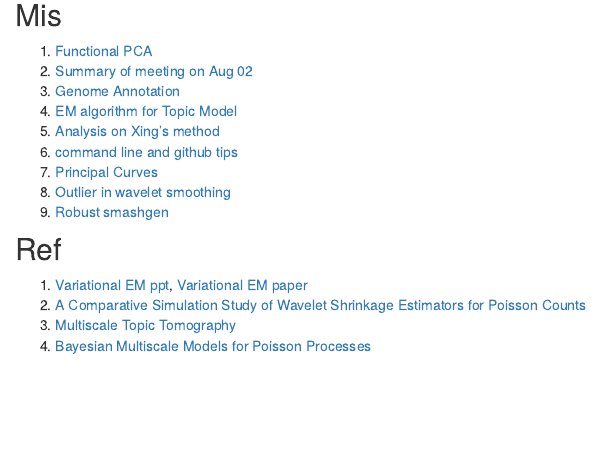
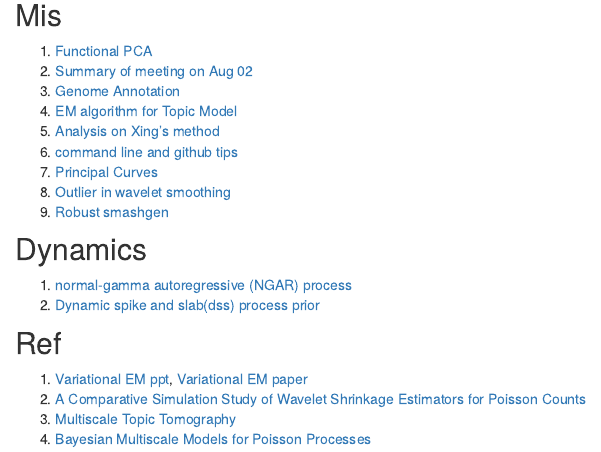
Before and after one commit to DongyueXie/FMF, an R Markdown document (analysis/index.Rmd): the page in a window 1100 px wide, from 860 px down. Rendered offline with R 4.5, knitr and Pandoc, with nearby package versions; drawn as R Markdown's standard HTML page in place of the format the file asks for.

Commit message:
wflow_publish("analysis/index.Rmd")

```diff
--- a/analysis/index.Rmd
+++ b/analysis/index.Rmd
@@ -57,6 +57,11 @@ Explore functional/smoothed matrix factorization(MF): consider the MF problem $Y
 9. [Robust smashgen](outlierSmashgen.html)
 
 
+## Dynamics
+
+1. [normal-gamma autoregressive (NGAR) process](ngar.html)
+2. [Dynamic spike and slab(dss) process prior](dss.Rmd)
+
 ## Ref
 
 1. [Variational EM ppt](http://www.cs.cmu.edu/~tom/10-702/Zoubin-702.pdf), [Variational EM paper](http://mlg.eng.cam.ac.uk/zoubin/papers/valencia02.pdf)
```
